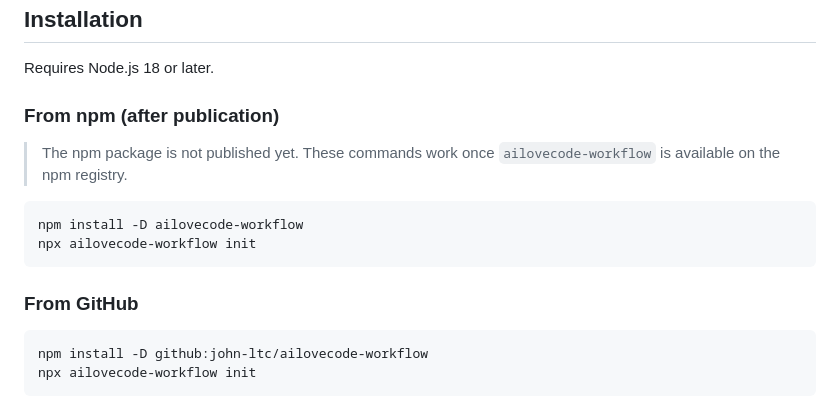
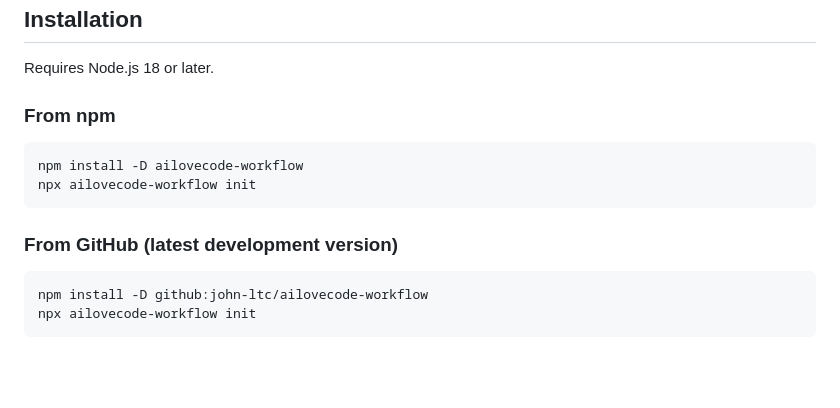
Before and after one commit to john-ltc/ailovecode-workflow, a Markdown page: README.md, the part around the change. Drawn GitHub-style; blank space fills up the shorter version.

Commit message:
docs: update installation for published npm package

````diff
--- a/README.md
+++ b/README.md
@@ -6,16 +6,14 @@ A lightweight workflow that guides humans and AI through requirements, planning,
 
 Requires Node.js 18 or later.
 
-### From npm (after publication)
-
-> The npm package is not published yet. These commands work once `ailovecode-workflow` is available on the npm registry.
+### From npm
 
 ```bash
 npm install -D ailovecode-workflow
 npx ailovecode-workflow init
 ```
 
-### From GitHub
+### From GitHub (latest development version)
 
 ```bash
 npm install -D github:john-ltc/ailovecode-workflow
````
